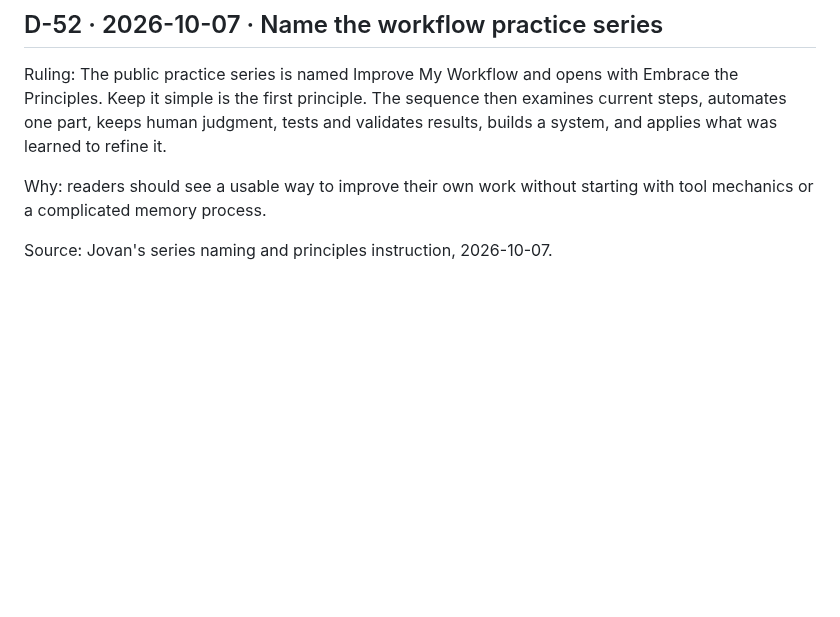
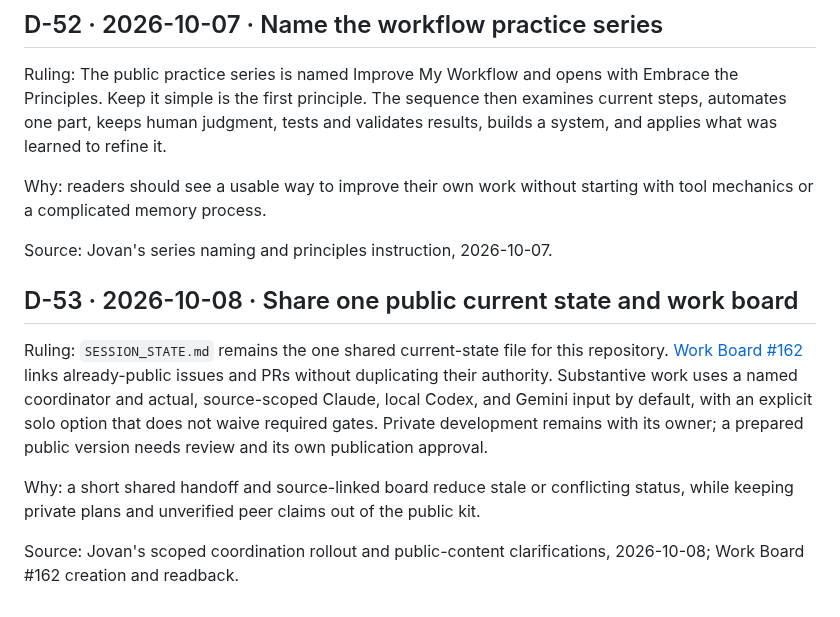
Before and after one commit to The-825/breadcrumbs, a Markdown page: planning/DECISIONS.md, the part around the change. Drawn GitHub-style; blank space fills up the shorter version.

Commit message:
docs: record shared-state ownership decision

```diff
--- a/planning/DECISIONS.md
+++ b/planning/DECISIONS.md
@@ -607,3 +607,20 @@ Why: readers should see a usable way to improve their own work without starting
 with tool mechanics or a complicated memory process.
 
 Source: Jovan's series naming and principles instruction, 2026-10-07.
+
+## D-53 · 2026-10-08 · Share one public current state and work board
+
+Ruling: `SESSION_STATE.md` remains the one shared current-state file for this
+repository. [Work Board #162](https://github.com/The-825/breadcrumbs/discussions/162)
+links already-public issues and PRs without duplicating their authority.
+Substantive work uses a named coordinator and actual, source-scoped Claude,
+local Codex, and Gemini input by default, with an explicit solo option that
+does not waive required gates. Private development remains with its owner;
+a prepared public version needs review and its own publication approval.
+
+Why: a short shared handoff and source-linked board reduce stale or conflicting
+status, while keeping private plans and unverified peer claims out of the public
+kit.
+
+Source: Jovan's scoped coordination rollout and public-content clarifications,
+2026-10-08; Work Board #162 creation and readback.
```
